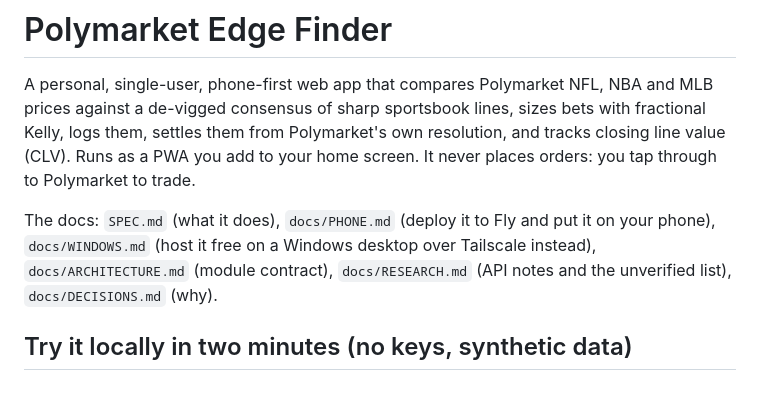
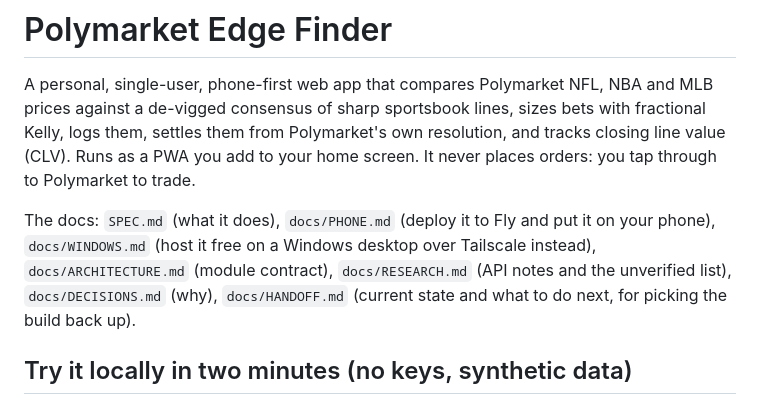
Before and after one commit to onehourbuild/sportsbetting, a Markdown page: README.md, the part around the change. Rendered like a GitHub page.

```diff
--- a/README.md
+++ b/README.md
@@ -9,7 +9,8 @@ places orders: you tap through to Polymarket to trade.
 The docs: `SPEC.md` (what it does), `docs/PHONE.md` (deploy it to Fly and put it on
 your phone), `docs/WINDOWS.md` (host it free on a Windows desktop over Tailscale
 instead), `docs/ARCHITECTURE.md` (module contract), `docs/RESEARCH.md` (API notes and
-the unverified list), `docs/DECISIONS.md` (why).
+the unverified list), `docs/DECISIONS.md` (why), `docs/HANDOFF.md` (current state and
+what to do next, for picking the build back up).
 
 ## Try it locally in two minutes (no keys, synthetic data)
 
```
Also changed, not shown: docs/HANDOFF.md (added, +124 -0 lines).
